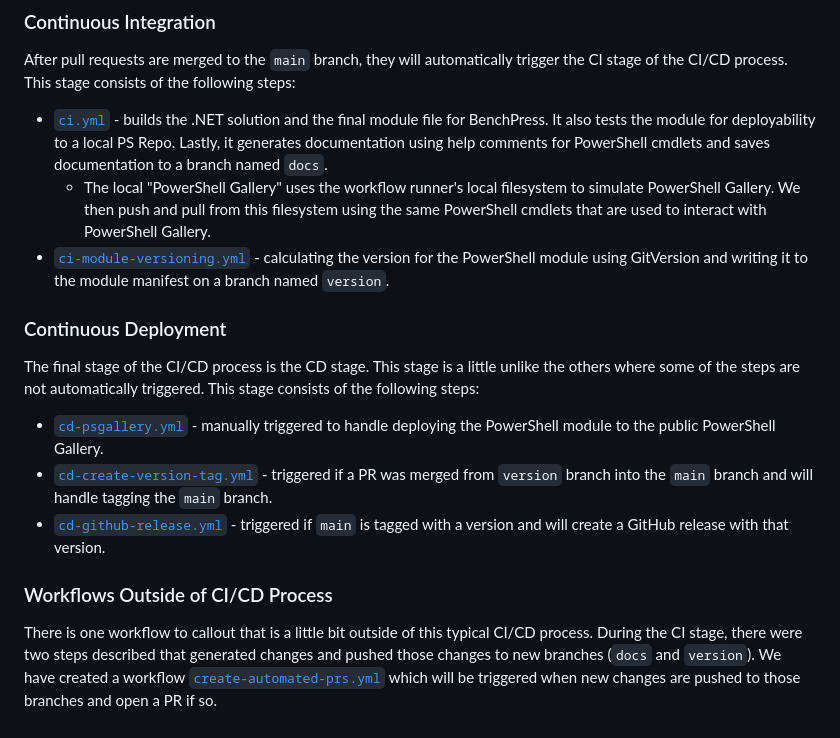
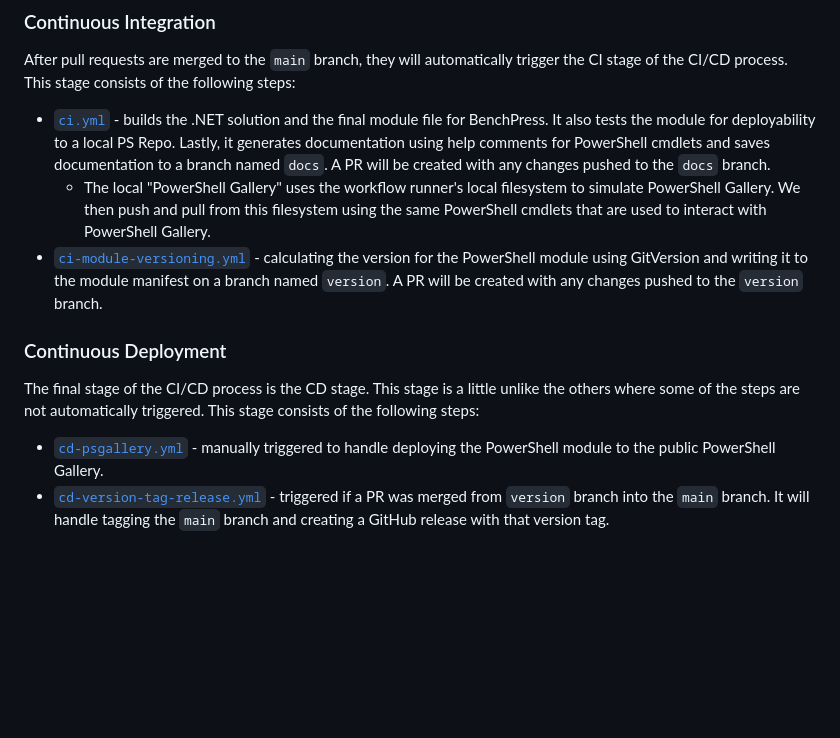
Before and after one commit to Azure/benchpress, a Markdown page: docs/ci_cd_workflows.md, the part around the change. Drawn GitHub-style; blank space fills up the shorter version.

Commit message:
Update docs to reflect changes made to workflows

```diff
--- a/docs/ci_cd_workflows.md
+++ b/docs/ci_cd_workflows.md
@@ -52,12 +52,14 @@ This stage consists of the following steps:
 
 - [`ci.yml`](../.github/workflows/ci.yml) - builds the .NET solution and the final module file for BenchPress. It also
 tests the module for deployability to a local PS Repo. Lastly, it generates documentation using help comments for
-PowerShell cmdlets and saves documentation to a branch named `docs`.
+PowerShell cmdlets and saves documentation to a branch named `docs`. A PR will be created with any changes pushed
+to the `docs` branch.
   - The local "PowerShell Gallery" uses the workflow runner's local filesystem to simulate PowerShell Gallery. We then
     push and pull from this filesystem using the same PowerShell cmdlets that are used to interact with PowerShell
     Gallery.
 - [`ci-module-versioning.yml`](../.github/workflows/ci-module-versioning.yml) - calculating the version for the
-  PowerShell module using GitVersion and writing it to the module manifest on a branch named `version`.
+  PowerShell module using GitVersion and writing it to the module manifest on a branch named `version`. A PR will
+  be created with any changes pushed to the `version` branch.
 
 ### Continuous Deployment
 
@@ -66,14 +68,6 @@ are not automatically triggered. This stage consists of the following steps:
 
 - [`cd-psgallery.yml`](../.github/workflows/cd-psgallery.yml) - manually triggered to handle deploying the PowerShell
   module to the public PowerShell Gallery.
-- [`cd-create-version-tag.yml`](../.github/workflows/cd-create-version-tag.yml) - triggered if a PR was merged from
-  `version` branch into the `main` branch and will handle tagging the `main` branch.
-- [`cd-github-release.yml`](../.github/workflows/cd-github-release.yml) - triggered if `main` is tagged with a version
-  and will create a GitHub release with that version.
-
-### Workflows Outside of CI/CD Process
-
-There is one workflow to callout that is a little bit outside of this typical CI/CD process. During the CI stage, there
-were two steps described that generated changes and pushed those changes to new branches (`docs` and `version`). We
-have created a workflow [`create-automated-prs.yml`](../.github/workflows/create-automated-prs.yml) which will be
-triggered when new changes are pushed to those branches and open a PR if so.
+- [`cd-version-tag-release.yml`](../.github/workflows/cd-create-version-tag.yml) - triggered if a PR was merged from
+  `version` branch into the `main` branch. It will handle tagging the `main` branch and creating a GitHub release with
+  that version tag.
```
